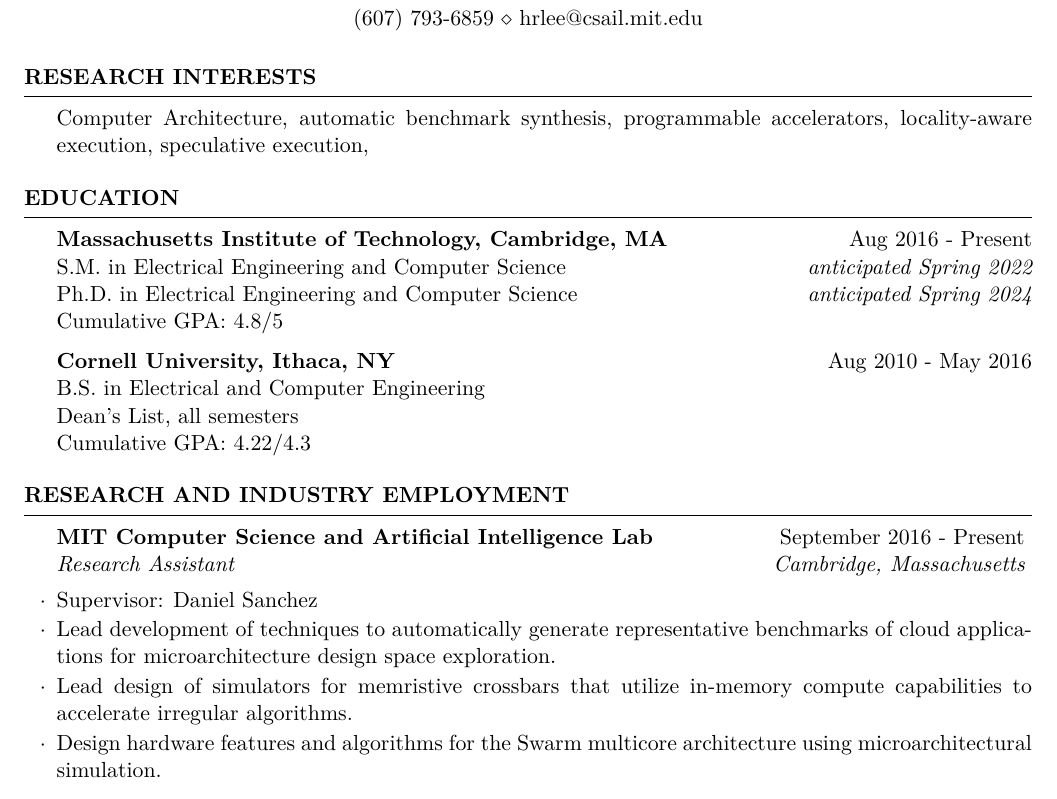
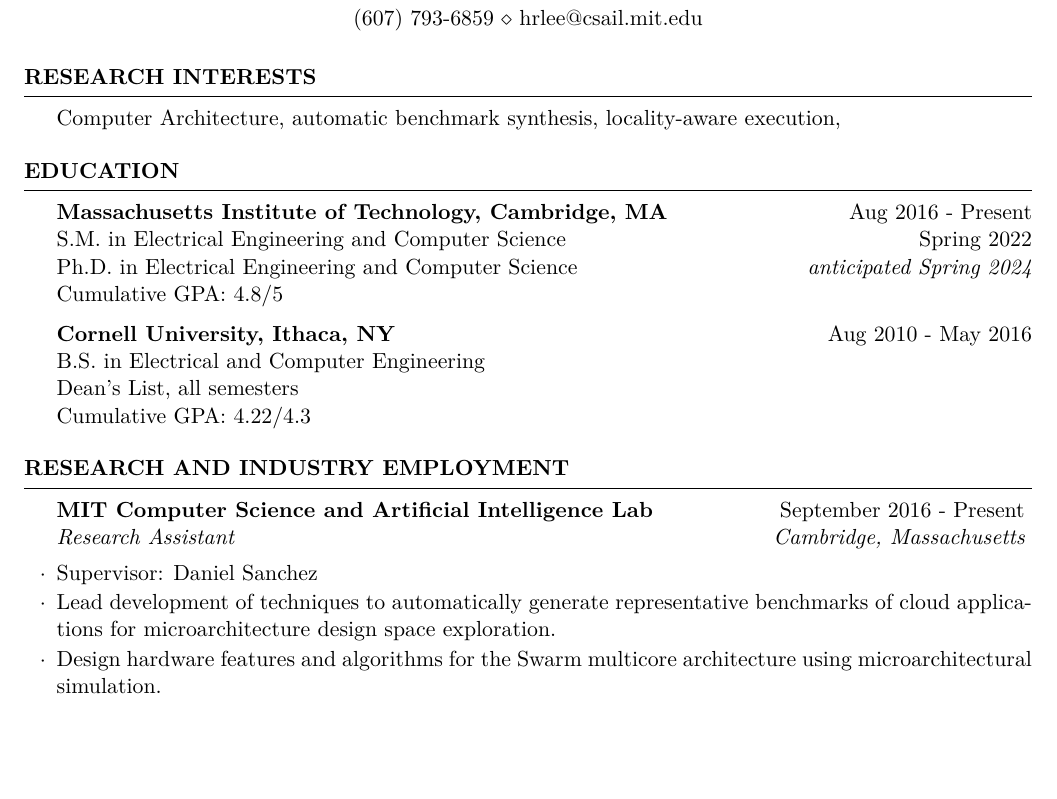
Before and after one commit to hyunryonglee/cv, a LaTeX CV (HyunRyongLee_CV.tex): part of page 1 of 2, cut so that both start at the same text, the shorter picture padded with empty space. Compiled offline with pdfLaTeX.

Commit message:
Update SM

```diff
--- a/HyunRyongLee_CV.tex
+++ b/HyunRyongLee_CV.tex
@@ -42,8 +42,7 @@
 
 \begin{rSection}{Research Interests}
 
-Computer Architecture, automatic benchmark synthesis, programmable accelerators, locality-aware execution,
-speculative execution,
+Computer Architecture, automatic benchmark synthesis, locality-aware execution,
 
 \end{rSection}
 
@@ -54,7 +53,7 @@
 \begin{rSection}{Education}
 
 {\bf Massachusetts Institute of Technology, Cambridge, MA} \hfill { Aug 2016 - Present} \\
-S.M. in Electrical Engineering and Computer Science \hfill { \it{anticipated} Spring 2022} \\
+S.M. in Electrical Engineering and Computer Science \hfill {Spring 2022} \\
 Ph.D. in Electrical Engineering and Computer Science \hfill { \it{anticipated} Spring 2024} \\
 Cumulative GPA: 4.8/5
 
@@ -76,7 +75,7 @@
 \item Supervisor: Daniel Sanchez
 \item Lead development of techniques to automatically generate representative benchmarks of cloud applications
 for microarchitecture design space exploration.
-\item Lead design of simulators for memristive crossbars that utilize in-memory compute capabilities to accelerate irregular algorithms.
+%\item Lead design of simulators for memristive crossbars that utilize in-memory compute capabilities to accelerate irregular algorithms.
 \item Design hardware features and algorithms for the Swarm multicore architecture using microarchitectural simulation.
 \end{rSubsection}
 
```
Also changed, not shown: HyunRyongLee_CV.tex (2 more changed lines).
